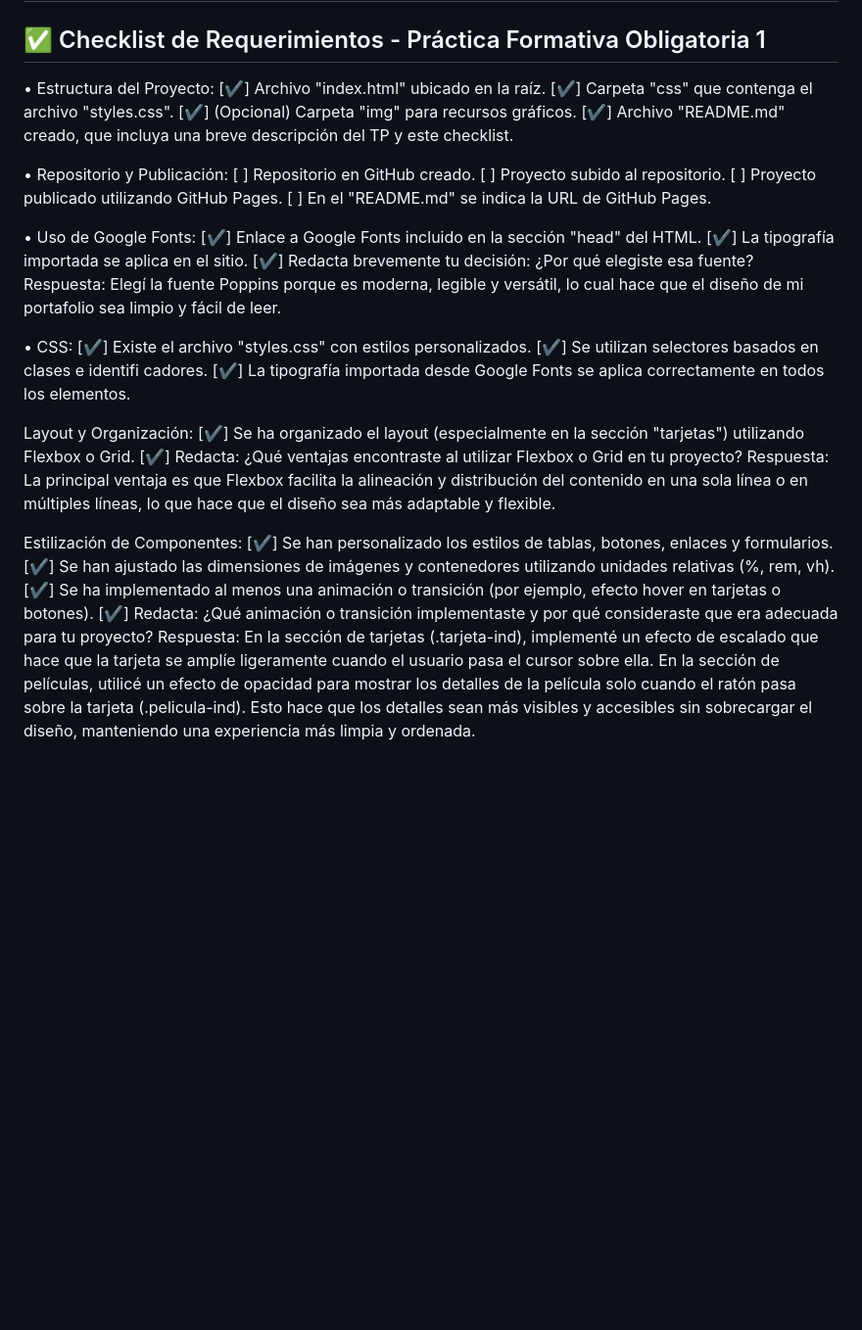
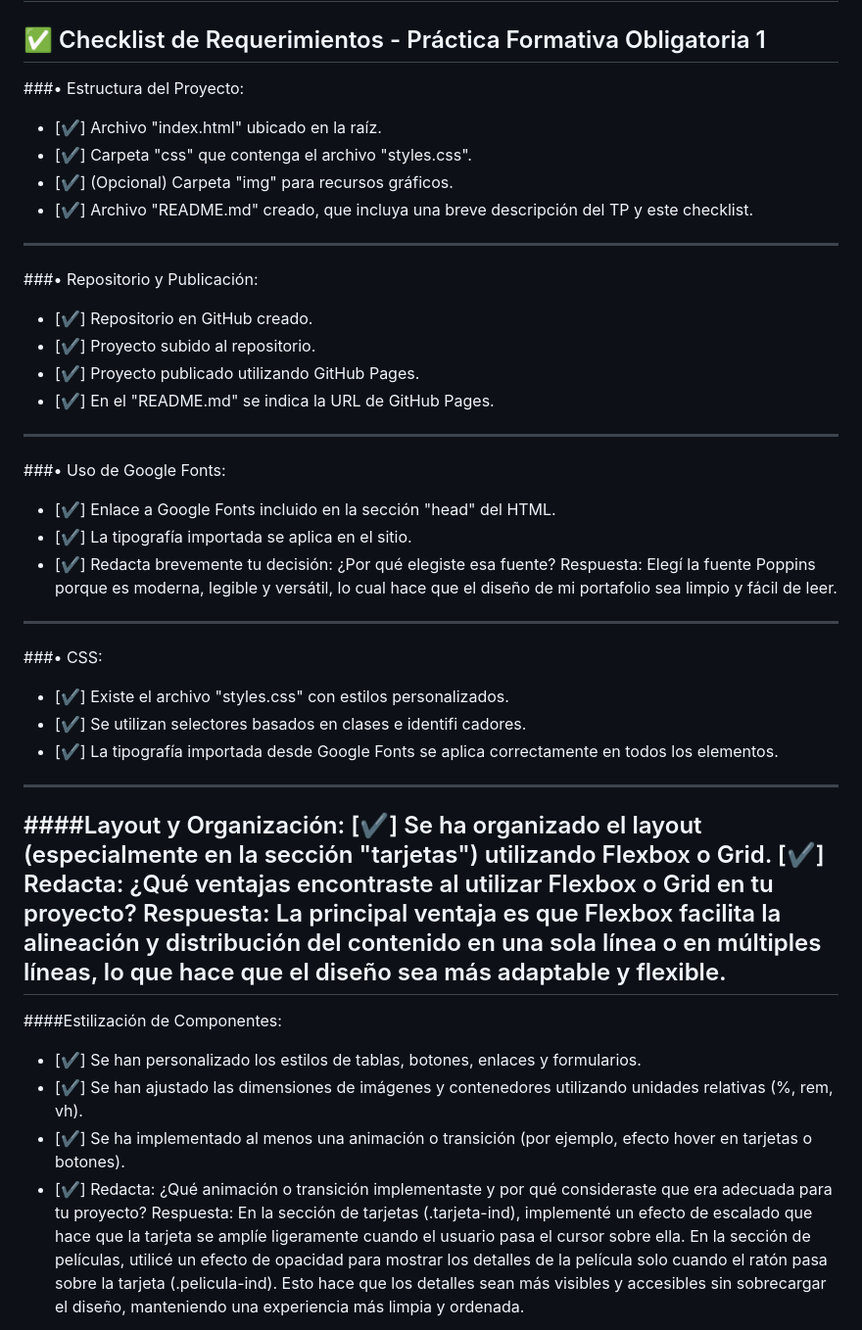
Before and after one commit to LizGeno/LizGeno.github.io, a Markdown page: README.md, the part around the change printed below. Shown: that part at 98% size. GitHub-like rendering; blank space fills up the shorter version.

Commit message:
arreglo README.md

```diff
--- a/README.md
+++ b/README.md
@@ -16,39 +16,45 @@ Elizabeth Geno 🕵️‍♀️
 
 ## ✅ Checklist de Requerimientos - Práctica Formativa Obligatoria 1
 
-• Estructura del Proyecto:
-[✔] Archivo "index.html" ubicado en la raíz.
-[✔] Carpeta "css" que contenga el archivo "styles.css".
-[✔] (Opcional) Carpeta "img" para recursos gráficos.
-[✔] Archivo "README.md" creado, que incluya una breve descripción del TP y este checklist.
+###• Estructura del Proyecto:
+- [✔] Archivo "index.html" ubicado en la raíz.
+- [✔] Carpeta "css" que contenga el archivo "styles.css".
+- [✔] (Opcional) Carpeta "img" para recursos gráficos.
+- [✔] Archivo "README.md" creado, que incluya una breve descripción del TP y este checklist.
 
-• Repositorio y Publicación:
-[ ] Repositorio en GitHub creado.
-[ ] Proyecto subido al repositorio.
-[ ] Proyecto publicado utilizando GitHub Pages.
-[ ] En el "README.md" se indica la URL de GitHub Pages.
+---
 
-• Uso de Google Fonts:
-[✔] Enlace a Google Fonts incluido en la sección "head" del HTML.
-[✔] La tipografía importada se aplica en el sitio.
-[✔] Redacta brevemente tu decisión: ¿Por qué elegiste esa fuente?
+###• Repositorio y Publicación:
+- [✔] Repositorio en GitHub creado.
+- [✔] Proyecto subido al repositorio.
+- [✔] Proyecto publicado utilizando GitHub Pages.
+- [✔] En el "README.md" se indica la URL de GitHub Pages.
+
+---
+
+###• Uso de Google Fonts:
+- [✔] Enlace a Google Fonts incluido en la sección "head" del HTML.
+- [✔] La tipografía importada se aplica en el sitio.
+- [✔] Redacta brevemente tu decisión: ¿Por qué elegiste esa fuente?
 Respuesta: Elegí la fuente Poppins porque es moderna, legible y versátil, lo cual hace que el diseño de mi portafolio sea limpio y fácil de leer.
 
-• CSS:
-[✔] Existe el archivo "styles.css" con estilos personalizados.
-[✔] Se utilizan selectores basados en clases e identifi cadores.
-[✔] La tipografía importada desde Google Fonts se aplica correctamente en todos los elementos.
+---
 
-Layout y Organización:
+###• CSS:
+- [✔] Existe el archivo "styles.css" con estilos personalizados.
+- [✔] Se utilizan selectores basados en clases e identifi cadores.
+- [✔] La tipografía importada desde Google Fonts se aplica correctamente en todos los elementos.
+---
+####Layout y Organización:
 [✔] Se ha organizado el layout (especialmente en la sección "tarjetas") utilizando Flexbox o Grid.
 [✔] Redacta: ¿Qué ventajas encontraste al utilizar Flexbox o Grid en tu proyecto?
 Respuesta: La principal ventaja es que Flexbox facilita la alineación y distribución del contenido en una sola línea o en múltiples líneas, lo que hace que el diseño sea más adaptable y flexible.
-
-Estilización de Componentes:
-[✔] Se han personalizado los estilos de tablas, botones, enlaces y formularios.
-[✔] Se han ajustado las dimensiones de imágenes y contenedores utilizando unidades relativas (%, rem, vh).
-[✔] Se ha implementado al menos una animación o transición (por ejemplo, efecto hover en tarjetas o botones).
-[✔] Redacta: ¿Qué animación o transición implementaste y por qué consideraste que era adecuada para tu proyecto?
+---
+####Estilización de Componentes:
+- [✔] Se han personalizado los estilos de tablas, botones, enlaces y formularios.
+- [✔] Se han ajustado las dimensiones de imágenes y contenedores utilizando unidades relativas (%, rem, vh).
+- [✔] Se ha implementado al menos una animación o transición (por ejemplo, efecto hover en tarjetas o botones).
+- [✔] Redacta: ¿Qué animación o transición implementaste y por qué consideraste que era adecuada para tu proyecto?
 Respuesta: En la sección de tarjetas (.tarjeta-ind), implementé un efecto de escalado que hace que la tarjeta se amplíe ligeramente cuando el usuario pasa el cursor sobre ella.
 En la sección de películas, utilicé un efecto de opacidad para mostrar los detalles de la película solo cuando el ratón pasa sobre la tarjeta (.pelicula-ind). Esto hace que los detalles sean más visibles y accesibles sin sobrecargar el diseño, manteniendo una experiencia más limpia y ordenada.
 
```
Also changed, not shown: other parts of README.md (+1 -1 lines).
